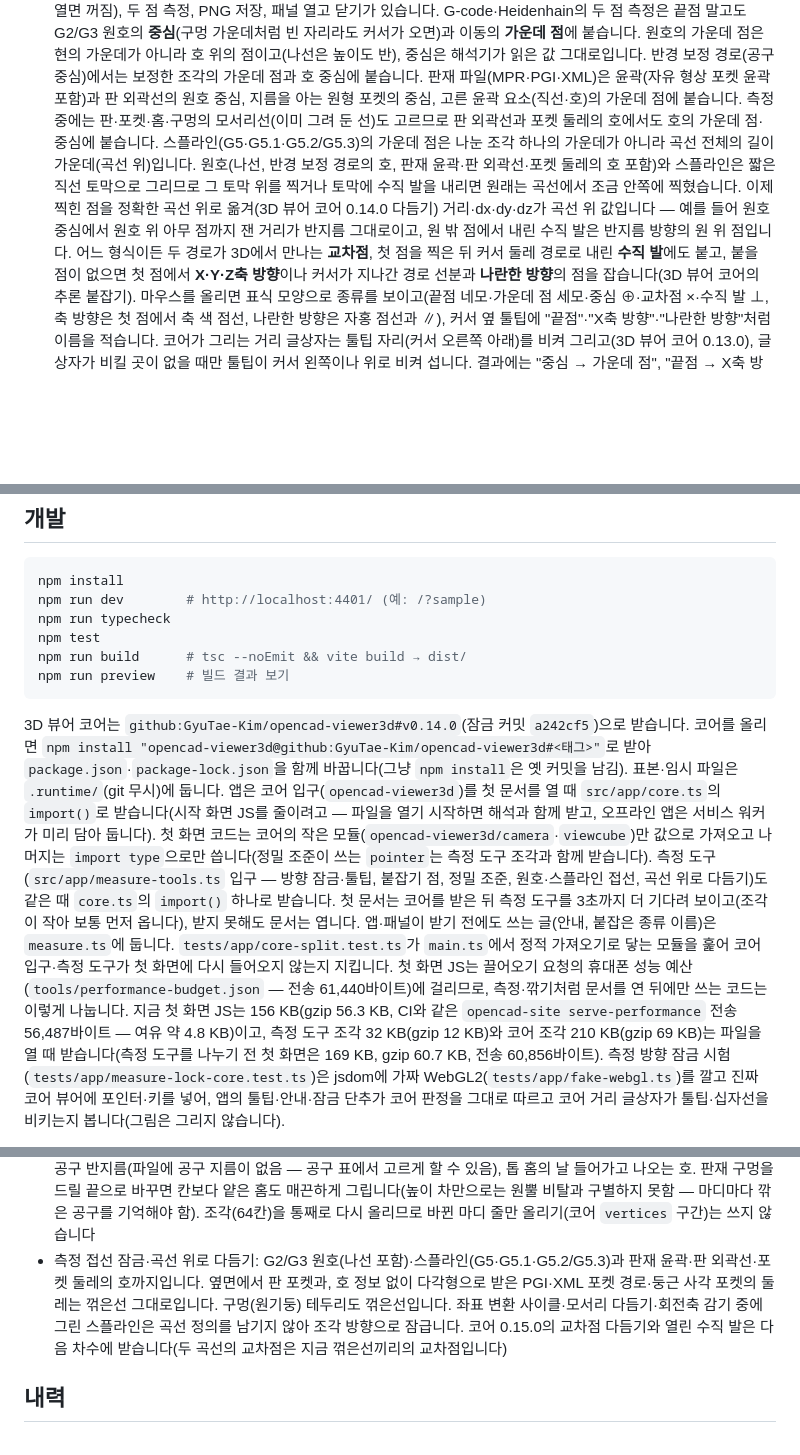
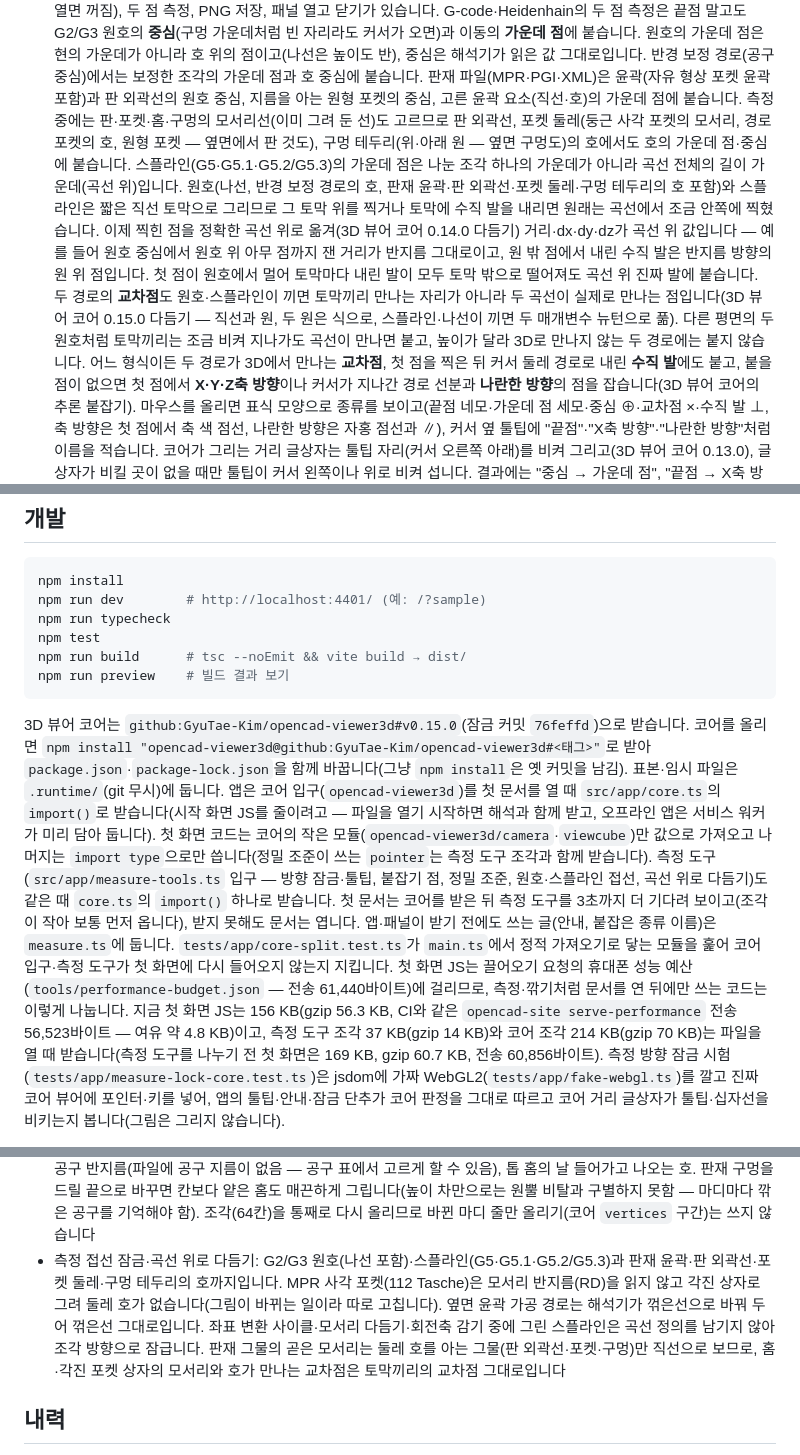
Before and after one commit to GyuTae-Kim/opencad-nc, a Markdown page: README.md, 3 parts joined by grey strips. Drawn GitHub-style; blank space fills up the shorter version.

Commit message:
[📝 update] README에 교차점·멀리서 내린 수직 발 다듬기와 구멍 테두리·포켓 둘레 호, 코어 v0.15.0 반영
- 쓰는 법: 두 경로의 교차점이 두 곡선의 실제 교차점(코어 0.15.0 — 식·두 매개변수 뉴턴), 멀리서 내린 발도 곡선 위,
  둥근 사각·경로·원형 포켓 둘레(옆면 포함)·구멍 테두리의 호에서 가운데 점·중심·곡선 위 다듬기·접선 잠금
- 개발: 코어 v0.15.0(잠금 커밋 76feffd), 첫 화면 전송 56,523바이트(여유 약 4.8 KB), 측정 도구 조각 37 KB(gzip 14 KB),
  구조 표에 intersect.ts
- 남은 일: MPR 112 Tasche는 모서리 반지름(RD)을 읽지 않아 각진 상자(둘레 호 없음), 옆면 윤곽 경로는 꺾은선,
  홈·각진 포켓 상자 모서리와의 교차점은 토막끼리 그대로

Co-Authored-By: Claude Opus 5.5 <noreply@anthropic.com>

````diff
--- a/README.md
+++ b/README.md
@@ -211,12 +211,16 @@ WangShi PGI·KDT XML은 공개 형식 설명서가 없어, 비공개 리더의
    원호의 가운데 점은 현의 가운데가 아니라 호 위의 점이고(나선은 높이도 반), 중심은 해석기가 읽은 값 그대로입니다.
    반경 보정 경로(공구 중심)에서는 보정한 조각의 가운데 점과 호 중심에 붙습니다.
    판재 파일(MPR·PGI·XML)은 윤곽(자유 형상 포켓 윤곽 포함)과 판 외곽선의 원호 중심, 지름을 아는 원형 포켓의 중심, 고른 윤곽 요소(직선·호)의 가운데 점에 붙습니다.
-   측정 중에는 판·포켓·홈·구멍의 모서리선(이미 그려 둔 선)도 고르므로 판 외곽선과 포켓 둘레의 호에서도 호의 가운데 점·중심에 붙습니다.
+   측정 중에는 판·포켓·홈·구멍의 모서리선(이미 그려 둔 선)도 고르므로 판 외곽선, 포켓 둘레(둥근 사각 포켓의 모서리, 경로 포켓의 호, 원형 포켓 —
+   옆면에서 판 것도), 구멍 테두리(위·아래 원 — 옆면 구멍도)의 호에서도 호의 가운데 점·중심에 붙습니다.
    스플라인(G5·G5.1·G5.2/G5.3)의 가운데 점은 나눈 조각 하나의 가운데가 아니라 곡선 전체의 길이 가운데(곡선 위)입니다.
-   원호(나선, 반경 보정 경로의 호, 판재 윤곽·판 외곽선·포켓 둘레의 호 포함)와 스플라인은 짧은 직선 토막으로 그리므로 그 토막 위를 찍거나
+   원호(나선, 반경 보정 경로의 호, 판재 윤곽·판 외곽선·포켓 둘레·구멍 테두리의 호 포함)와 스플라인은 짧은 직선 토막으로 그리므로 그 토막 위를 찍거나
    토막에 수직 발을 내리면 원래는 곡선에서 조금 안쪽에 찍혔습니다. 이제 찍힌 점을 정확한 곡선 위로 옮겨(3D 뷰어 코어 0.14.0 다듬기)
    거리·dx·dy·dz가 곡선 위 값입니다 — 예를 들어 원호 중심에서 원호 위 아무 점까지 잰 거리가 반지름 그대로이고, 원 밖 점에서 내린 수직 발은
-   반지름 방향의 원 위 점입니다.
+   반지름 방향의 원 위 점입니다. 첫 점이 원호에서 멀어 토막마다 내린 발이 모두 토막 밖으로 떨어져도 곡선 위 진짜 발에 붙습니다.
+   두 경로의 **교차점**도 원호·스플라인이 끼면 토막끼리 만나는 자리가 아니라 두 곡선이 실제로 만나는 점입니다(3D 뷰어 코어 0.15.0 다듬기 —
+   직선과 원, 두 원은 식으로, 스플라인·나선이 끼면 두 매개변수 뉴턴으로 풂). 다른 평면의 두 원호처럼 토막끼리는 조금 비켜 지나가도
+   곡선이 만나면 붙고, 높이가 달라 3D로 만나지 않는 두 경로에는 붙지 않습니다.
    어느 형식이든 두 경로가 3D에서 만나는 **교차점**, 첫 점을 찍은 뒤 커서 둘레 경로로 내린 **수직 발**에도 붙고,
    붙을 점이 없으면 첫 점에서 **X·Y·Z축 방향**이나 커서가 지나간 경로 선분과 **나란한 방향**의 점을 잡습니다(3D 뷰어 코어의 추론 붙잡기).
    마우스를 올리면 표식 모양으로 종류를 보이고(끝점 네모·가운데 점 세모·중심 ⊕·교차점 ×·수직 발 ⊥, 축 방향은 첫 점에서 축 색 점선,
@@ -405,7 +409,7 @@ npm run build      # tsc --noEmit && vite build → dist/
 npm run preview    # 빌드 결과 보기
 ```
 
-3D 뷰어 코어는 `github:GyuTae-Kim/opencad-viewer3d#v0.14.0`(잠금 커밋 `a242cf5`)으로 받습니다. 코어를 올리면
+3D 뷰어 코어는 `github:GyuTae-Kim/opencad-viewer3d#v0.15.0`(잠금 커밋 `76feffd`)으로 받습니다. 코어를 올리면
 `npm install "opencad-viewer3d@github:GyuTae-Kim/opencad-viewer3d#<태그>"`로 받아 `package.json`·`package-lock.json`을 함께 바꿉니다(그냥 `npm install`은 옛 커밋을 남김).
 표본·임시 파일은 `.runtime/`(git 무시)에 둡니다.
 앱은 코어 입구(`opencad-viewer3d`)를 첫 문서를 열 때 `src/app/core.ts`의 `import()`로 받습니다(시작 화면 JS를 줄이려고 — 파일을 열기 시작하면
@@ -416,8 +420,8 @@ npm run preview    # 빌드 결과 보기
 앱·패널이 받기 전에도 쓰는 글(안내, 붙잡은 종류 이름)은 `measure.ts`에 둡니다. `tests/app/core-split.test.ts`가 `main.ts`에서 정적 가져오기로
 닿는 모듈을 훑어 코어 입구·측정 도구가 첫 화면에 다시 들어오지 않는지 지킵니다.
 첫 화면 JS는 끌어오기 요청의 휴대폰 성능 예산(`tools/performance-budget.json` — 전송 61,440바이트)에 걸리므로, 측정·깎기처럼 문서를 연 뒤에만 쓰는
-코드는 이렇게 나눕니다. 지금 첫 화면 JS는 156 KB(gzip 56.3 KB, CI와 같은 `opencad-site serve-performance` 전송 56,487바이트 — 여유 약 4.8 KB)이고,
-측정 도구 조각 32 KB(gzip 12 KB)와 코어 조각 210 KB(gzip 69 KB)는 파일을 열 때 받습니다(측정 도구를 나누기 전 첫 화면은 169 KB, gzip 60.7 KB, 전송 60,856바이트).
+코드는 이렇게 나눕니다. 지금 첫 화면 JS는 156 KB(gzip 56.3 KB, CI와 같은 `opencad-site serve-performance` 전송 56,523바이트 — 여유 약 4.8 KB)이고,
+측정 도구 조각 37 KB(gzip 14 KB)와 코어 조각 214 KB(gzip 70 KB)는 파일을 열 때 받습니다(측정 도구를 나누기 전 첫 화면은 169 KB, gzip 60.7 KB, 전송 60,856바이트).
 측정 방향 잠금 시험(`tests/app/measure-lock-core.test.ts`)은 jsdom에 가짜 WebGL2(`tests/app/fake-webgl.ts`)를 깔고 진짜 코어 뷰어에
 포인터·키를 넣어, 앱의 툴팁·안내·잠금 단추가 코어 판정을 그대로 따르고 코어 거리 글상자가 툴팁·십자선을 비키는지 봅니다(그림은 그리지 않습니다).
 
@@ -522,10 +526,11 @@ CPU를 4배 늦추면(휴대폰 흉내, 30만 이동) 두 쪽 모두 메인 스
   톱 홈의 날 들어가고 나오는 호.
   판재 구멍을 드릴 끝으로 바꾸면 칸보다 얕은 홈도 매끈하게 그립니다(높이 차만으로는 원뿔 비탈과 구별하지 못함 — 마디마다 깎은 공구를 기억해야 함).
   조각(64칸)을 통째로 다시 올리므로 바뀐 마디 줄만 올리기(코어 `vertices` 구간)는 쓰지 않습니다
-- 측정 접선 잠금·곡선 위로 다듬기: G2/G3 원호(나선 포함)·스플라인(G5·G5.1·G5.2/G5.3)과 판재 윤곽·판 외곽선·포켓 둘레의 호까지입니다.
-  옆면에서 판 포켓과, 호 정보 없이 다각형으로 받은 PGI·XML 포켓 경로·둥근 사각 포켓의 둘레는 꺾은선 그대로입니다. 구멍(원기둥) 테두리도
-  꺾은선입니다. 좌표 변환 사이클·모서리 다듬기·회전축 감기 중에 그린 스플라인은 곡선 정의를 남기지 않아 조각 방향으로 잠급니다.
-  코어 0.15.0의 교차점 다듬기와 열린 수직 발은 다음 차수에 받습니다(두 곡선의 교차점은 지금 꺾은선끼리의 교차점입니다)
+- 측정 접선 잠금·곡선 위로 다듬기: G2/G3 원호(나선 포함)·스플라인(G5·G5.1·G5.2/G5.3)과 판재 윤곽·판 외곽선·포켓 둘레·구멍 테두리의 호까지입니다.
+  MPR 사각 포켓(112 Tasche)은 모서리 반지름(RD)을 읽지 않고 각진 상자로 그려 둘레 호가 없습니다(그림이 바뀌는 일이라 따로 고칩니다).
+  옆면 윤곽 가공 경로는 해석기가 꺾은선으로 바꿔 두어 꺾은선 그대로입니다. 좌표 변환 사이클·모서리 다듬기·회전축 감기 중에 그린 스플라인은
+  곡선 정의를 남기지 않아 조각 방향으로 잠급니다. 판재 그물의 곧은 모서리는 둘레 호를 아는 그물(판 외곽선·포켓·구멍)만 직선으로 보므로,
+  홈·각진 포켓 상자의 모서리와 호가 만나는 교차점은 토막끼리의 교차점 그대로입니다
 
 ## 내력
 
````
Also changed, not shown: other parts of README.md (+3 -3 lines).
